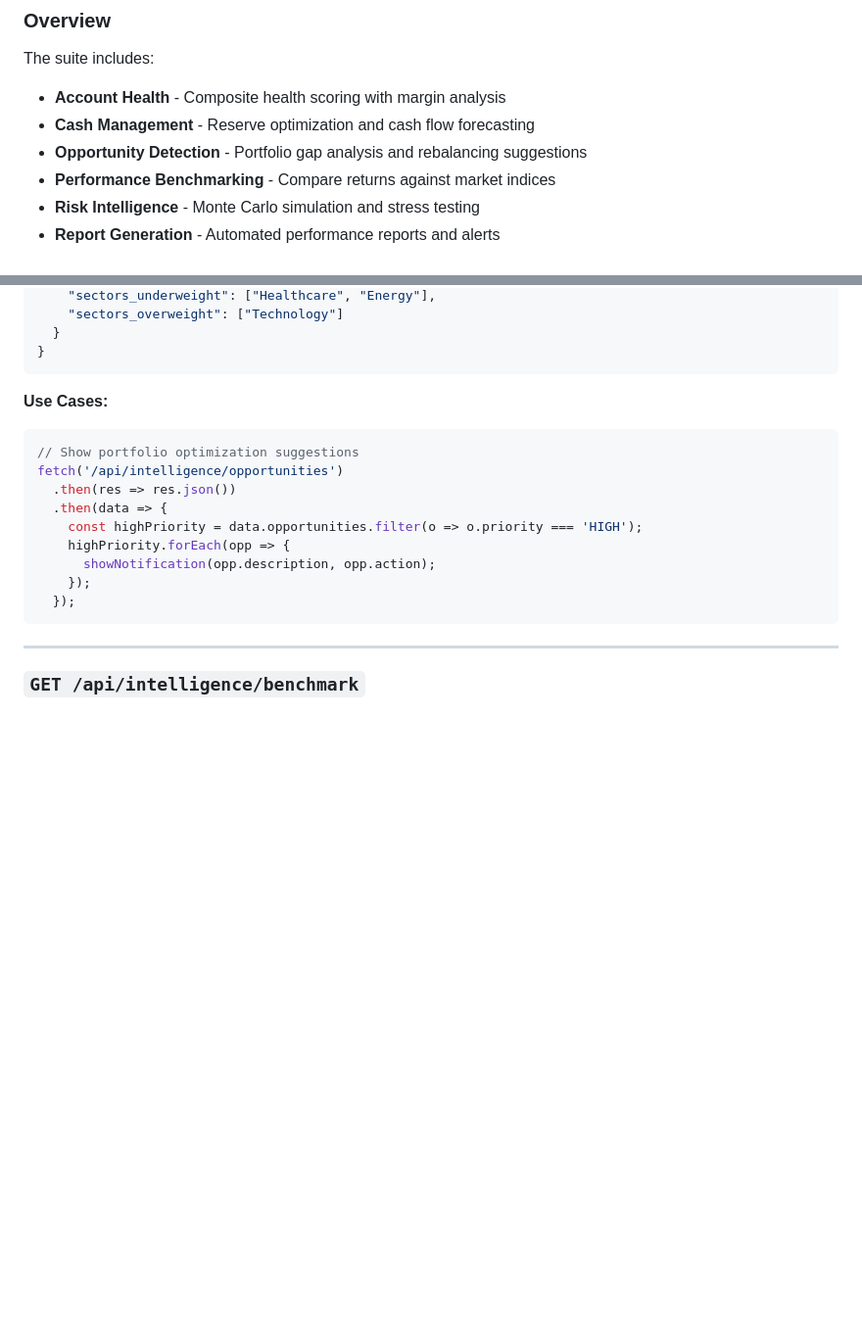
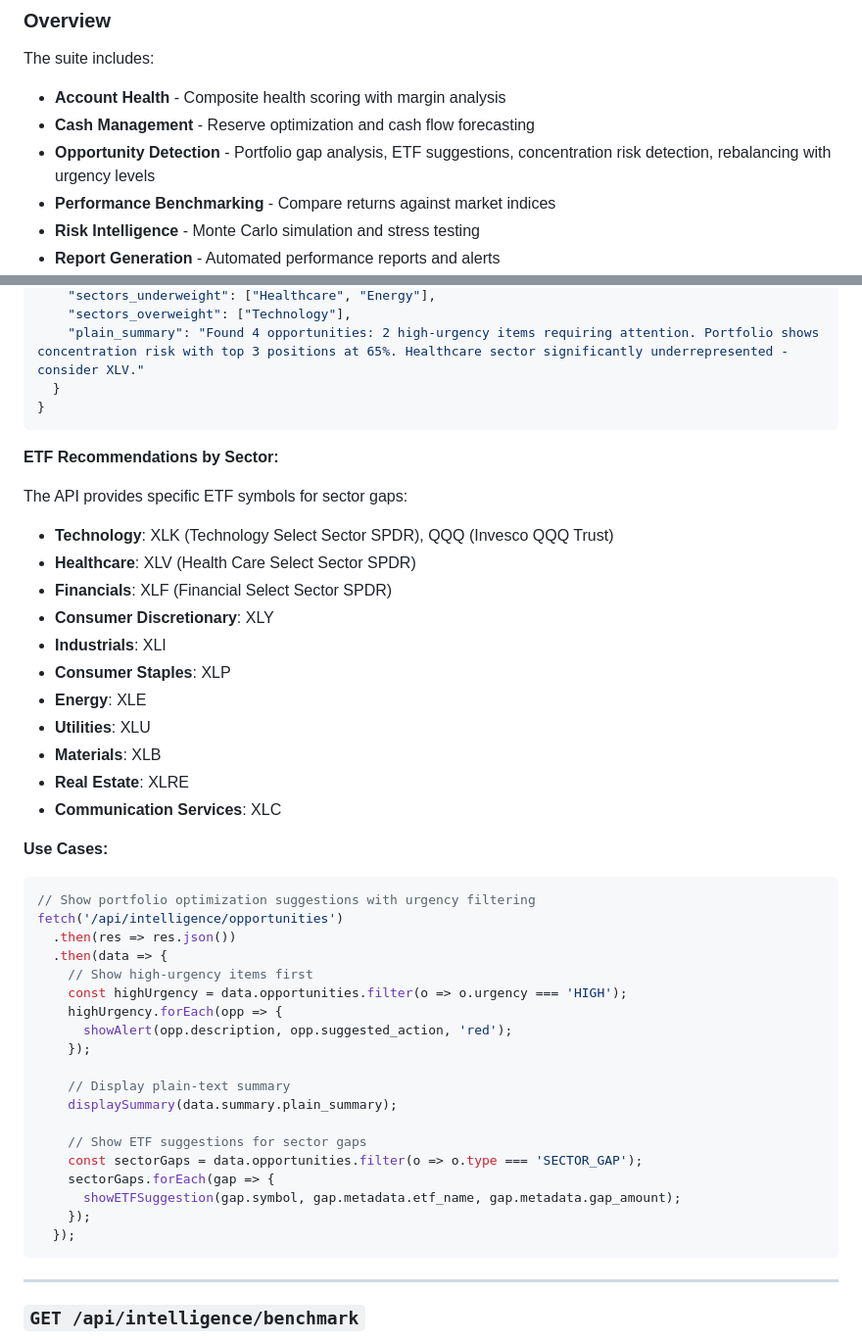
Before and after one commit to evanlow/tws_robot, a Markdown page: docs/WEB_API_REFERENCE.md, 2 parts joined by grey strips. Shown at 98% size. Rendered like a GitHub page; blank space fills up the shorter version.

````diff
--- a/docs/WEB_API_REFERENCE.md
+++ b/docs/WEB_API_REFERENCE.md
@@ -1831,7 +1831,7 @@ The Account Intelligence API provides sophisticated analytics for portfolio opti
 The suite includes:
 - **Account Health** - Composite health scoring with margin analysis
 - **Cash Management** - Reserve optimization and cash flow forecasting
-- **Opportunity Detection** - Portfolio gap analysis and rebalancing suggestions
+- **Opportunity Detection** - Portfolio gap analysis, ETF suggestions, concentration risk detection, rebalancing with urgency levels
 - **Performance Benchmarking** - Compare returns against market indices
 - **Risk Intelligence** - Monte Carlo simulation and stress testing
 - **Report Generation** - Automated performance reports and alerts
@@ -1999,18 +2040,44 @@ Scan your portfolio for optimization opportunities.
     "sectors_underweight": ["Healthcare", "Energy"],
-    "sectors_overweight": ["Technology"]
+    "sectors_overweight": ["Technology"],
+    "plain_summary": "Found 4 opportunities: 2 high-urgency items requiring attention. Portfolio shows concentration risk with top 3 positions at 65%. Healthcare sector significantly underrepresented - consider XLV."
   }
 }
 ```
+
+**ETF Recommendations by Sector:**
+
+The API provides specific ETF symbols for sector gaps:
+- **Technology**: XLK (Technology Select Sector SPDR), QQQ (Invesco QQQ Trust)
+- **Healthcare**: XLV (Health Care Select Sector SPDR)
+- **Financials**: XLF (Financial Select Sector SPDR)
+- **Consumer Discretionary**: XLY
+- **Industrials**: XLI
+- **Consumer Staples**: XLP
+- **Energy**: XLE
+- **Utilities**: XLU
+- **Materials**: XLB
+- **Real Estate**: XLRE
+- **Communication Services**: XLC
 
 **Use Cases:**
 ```javascript
-// Show portfolio optimization suggestions
+// Show portfolio optimization suggestions with urgency filtering
 fetch('/api/intelligence/opportunities')
   .then(res => res.json())
   .then(data => {
-    const highPriority = data.opportunities.filter(o => o.priority === 'HIGH');
-    highPriority.forEach(opp => {
-      showNotification(opp.description, opp.action);
+    // Show high-urgency items first
+    const highUrgency = data.opportunities.filter(o => o.urgency === 'HIGH');
+    highUrgency.forEach(opp => {
+      showAlert(opp.description, opp.suggested_action, 'red');
+    });
+
+    // Display plain-text summary
+    displaySummary(data.summary.plain_summary);
+
+    // Show ETF suggestions for sector gaps
+    const sectorGaps = data.opportunities.filter(o => o.type === 'SECTOR_GAP');
+    sectorGaps.forEach(gap => {
+      showETFSuggestion(gap.symbol, gap.metadata.etf_name, gap.metadata.gap_amount);
     });
   });
 ```
````
Also changed, not shown: other parts of docs/WEB_API_REFERENCE.md (+63 -22 lines).
